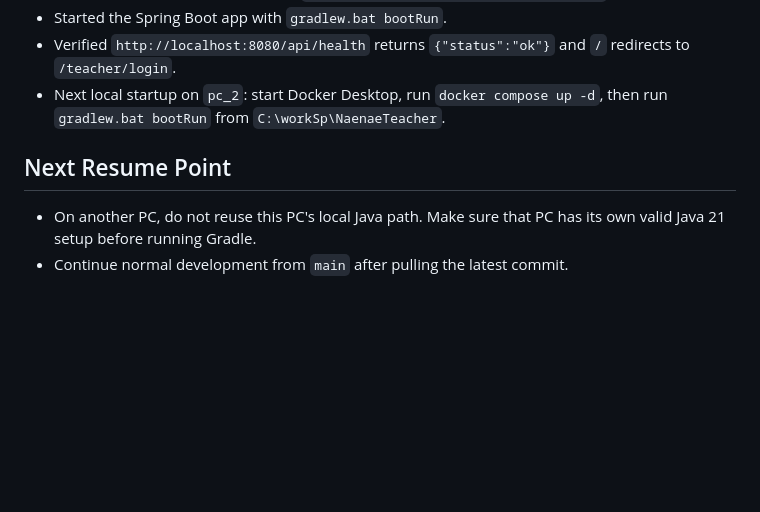
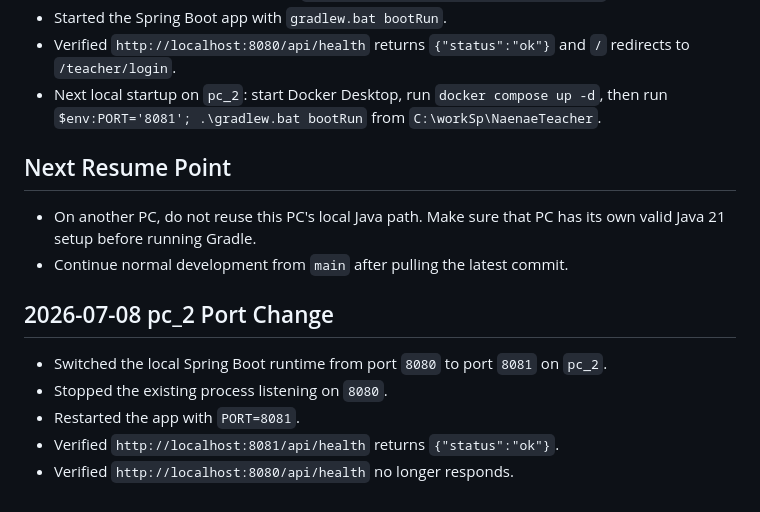
Before and after one commit to Eunji-ji/NaenaeTeacher, a Markdown page: WORKLOG.md, the part around the change. Drawn GitHub-style; blank space fills up the shorter version.

Commit message:
docs: record pc_2 port 8081

```diff
--- a/WORKLOG.md
+++ b/WORKLOG.md
@@ -174,9 +174,16 @@ Restart the Spring Boot app, then verify today word seeding, teacher dashboard r
 - Verified PostgreSQL readiness with `pg_isready -U naenae -d naenae_teacher`.
 - Started the Spring Boot app with `gradlew.bat bootRun`.
 - Verified `http://localhost:8080/api/health` returns `{"status":"ok"}` and `/` redirects to `/teacher/login`.
-- Next local startup on `pc_2`: start Docker Desktop, run `docker compose up -d`, then run `gradlew.bat bootRun` from `C:\workSp\NaenaeTeacher`.
+- Next local startup on `pc_2`: start Docker Desktop, run `docker compose up -d`, then run `$env:PORT='8081'; .\gradlew.bat bootRun` from `C:\workSp\NaenaeTeacher`.
 
 ## Next Resume Point
 
 - On another PC, do not reuse this PC's local Java path. Make sure that PC has its own valid Java 21 setup before running Gradle.
 - Continue normal development from `main` after pulling the latest commit.
+## 2026-07-08 pc_2 Port Change
+
+- Switched the local Spring Boot runtime from port `8080` to port `8081` on `pc_2`.
+- Stopped the existing process listening on `8080`.
+- Restarted the app with `PORT=8081`.
+- Verified `http://localhost:8081/api/health` returns `{"status":"ok"}`.
+- Verified `http://localhost:8080/api/health` no longer responds.
```
